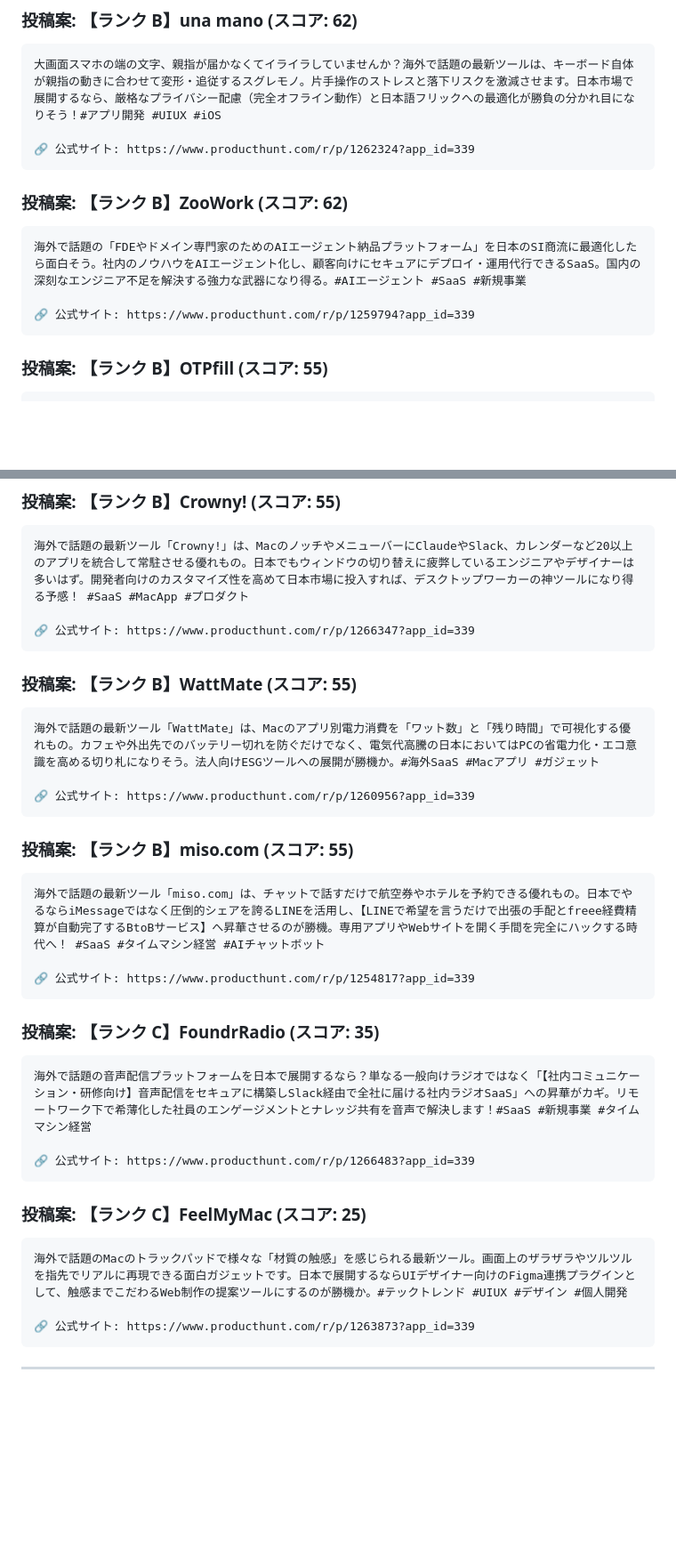
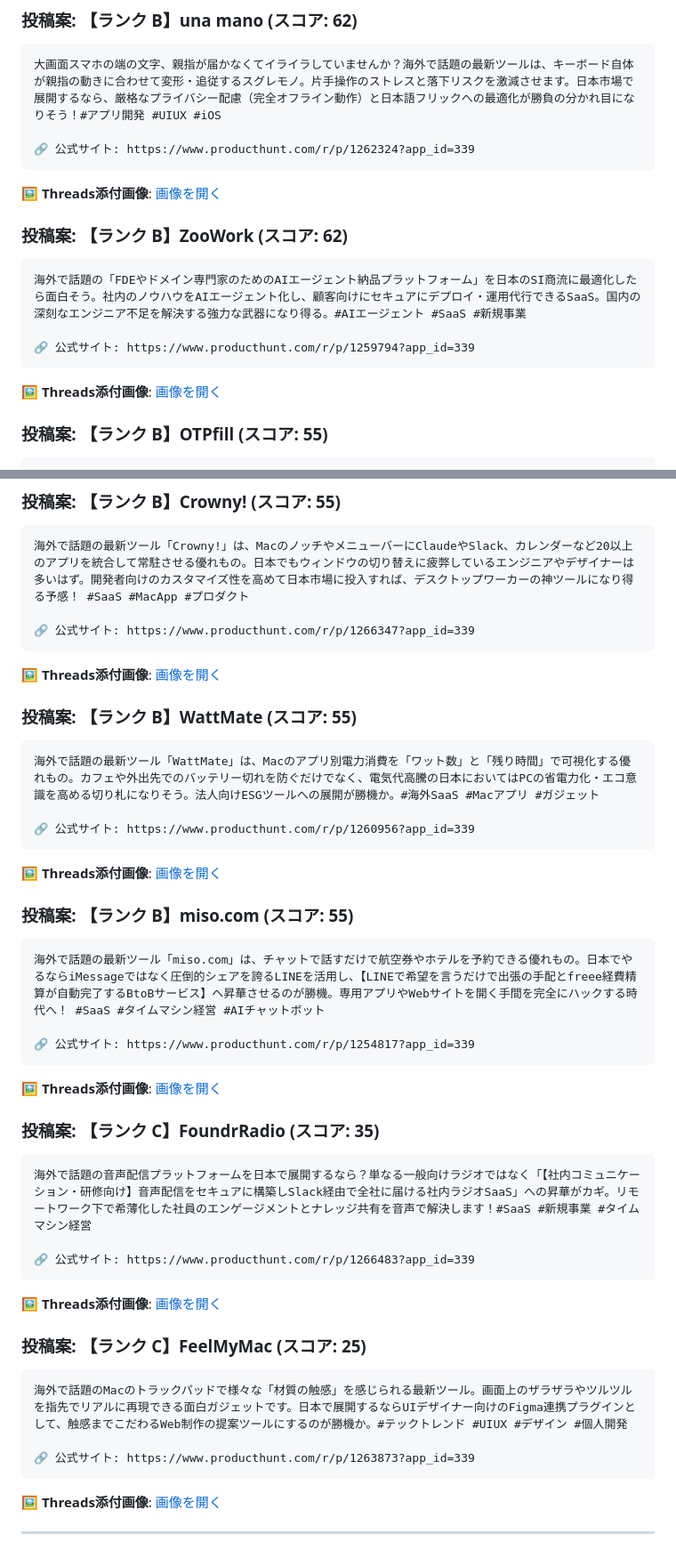
Before and after one commit to yugom2o/ph-dashboard, a Markdown page: reports/2026-10-03_GlobalTech日次分析レポート.md, 2 parts joined by grey strips. Shown at 89% size. Rendered like a GitHub page; blank space fills up the shorter version.

Commit message:
Sync reports/2026-10-03_GlobalTech日次分析レポート.md

````diff
--- a/reports/2026-10-03_GlobalTech日次分析レポート.md
+++ b/reports/2026-10-03_GlobalTech日次分析レポート.md
@@ -521,6 +558,7 @@ Quickly turn interview footage into a rough cut
 
 🔗 公式サイト: https://www.producthunt.com/r/p/1262324?app_id=339
 ```
+🖼️ **Threads添付画像**: [画像を開く](https://unamanokeyboard.com/og.png)
 
 ### 投稿案: 【ランク B】ZooWork (スコア: 62)
 ```text
@@ -528,6 +566,7 @@ Quickly turn interview footage into a rough cut
 
 🔗 公式サイト: https://www.producthunt.com/r/p/1259794?app_id=339
 ```
+🖼️ **Threads添付画像**: [画像を開く](https://zoowork.ai/zoowork-home/assets/hero/supply-chain-agent-interface-v3.png)
 
 ### 投稿案: 【ランク B】OTPfill (スコア: 55)
 ```text
@@ -542,6 +582,7 @@ Quickly turn interview footage into a rough cut
 
 🔗 公式サイト: https://www.producthunt.com/r/p/1266347?app_id=339
 ```
+🖼️ **Threads添付画像**: [画像を開く](https://www.crowny.lol/opengraph-image?95a1ec8db5cda1c1)
 
 ### 投稿案: 【ランク B】WattMate (スコア: 55)
 ```text
@@ -549,6 +590,7 @@ Quickly turn interview footage into a rough cut
 
 🔗 公式サイト: https://www.producthunt.com/r/p/1260956?app_id=339
 ```
+🖼️ **Threads添付画像**: [画像を開く](https://wattmateapp.com/assets/og/index.png)
 
 ### 投稿案: 【ランク B】miso.com (スコア: 55)
 ```text
@@ -556,6 +598,7 @@ Quickly turn interview footage into a rough cut
 
 🔗 公式サイト: https://www.producthunt.com/r/p/1254817?app_id=339
 ```
+🖼️ **Threads添付画像**: [画像を開く](https://miso.com/assets/link-card-v3.jpg)
 
 ### 投稿案: 【ランク C】FoundrRadio (スコア: 35)
 ```text
@@ -563,6 +606,7 @@ Quickly turn interview footage into a rough cut
 
 🔗 公式サイト: https://www.producthunt.com/r/p/1266483?app_id=339
 ```
+🖼️ **Threads添付画像**: [画像を開く](https://radio.willoscreens.pro/og-image.jpg)
 
 ### 投稿案: 【ランク C】FeelMyMac (スコア: 25)
 ```text
@@ -570,5 +614,6 @@ Quickly turn interview footage into a rough cut
 
 🔗 公式サイト: https://www.producthunt.com/r/p/1263873?app_id=339
 ```
+🖼️ **Threads添付画像**: [画像を開く](https://feelmymac.thehighjack.it/og-card-v2.png)
 
 ---
````
Also changed, not shown: other parts of reports/2026-10-03_GlobalTech日次分析レポート.md (+38 -0 lines).
